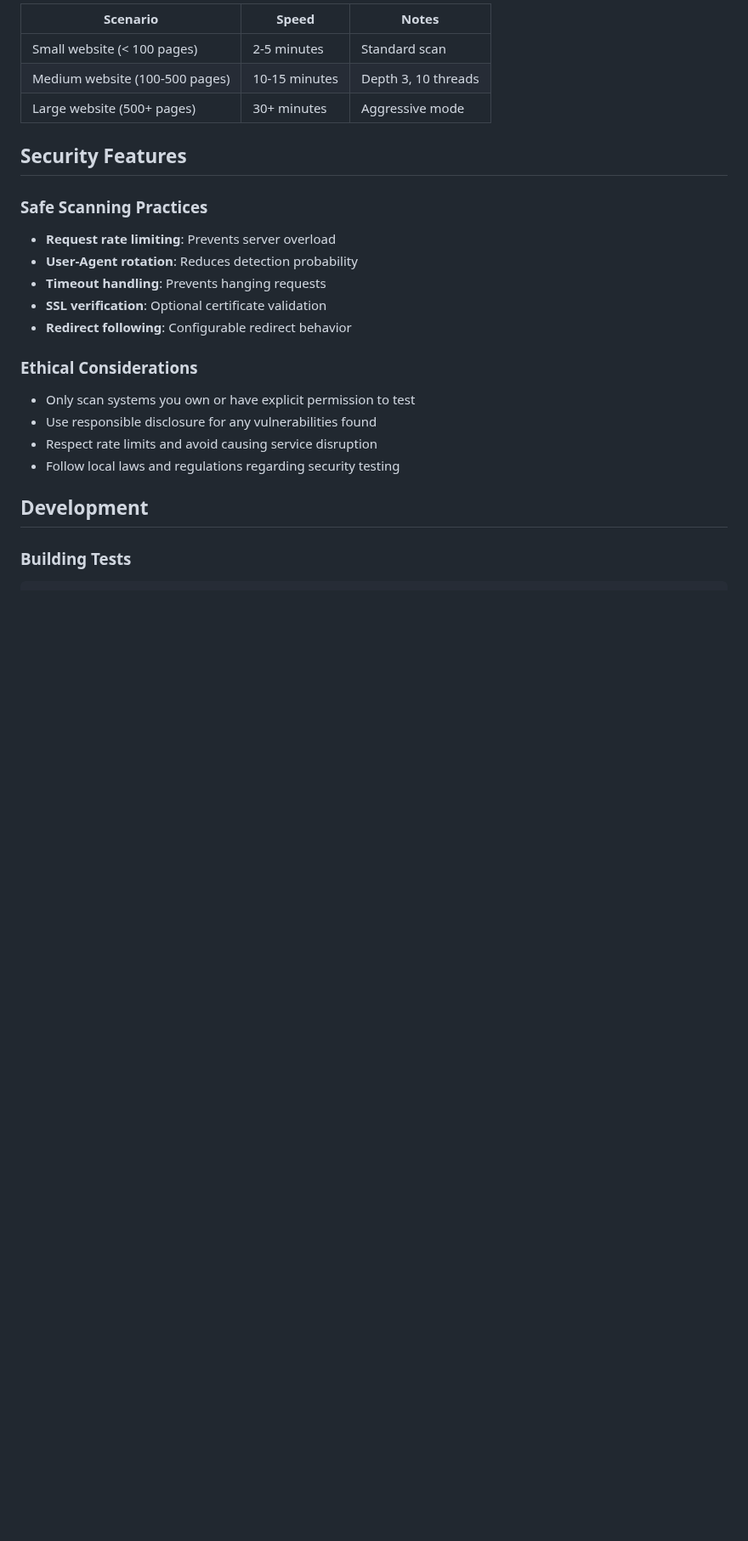
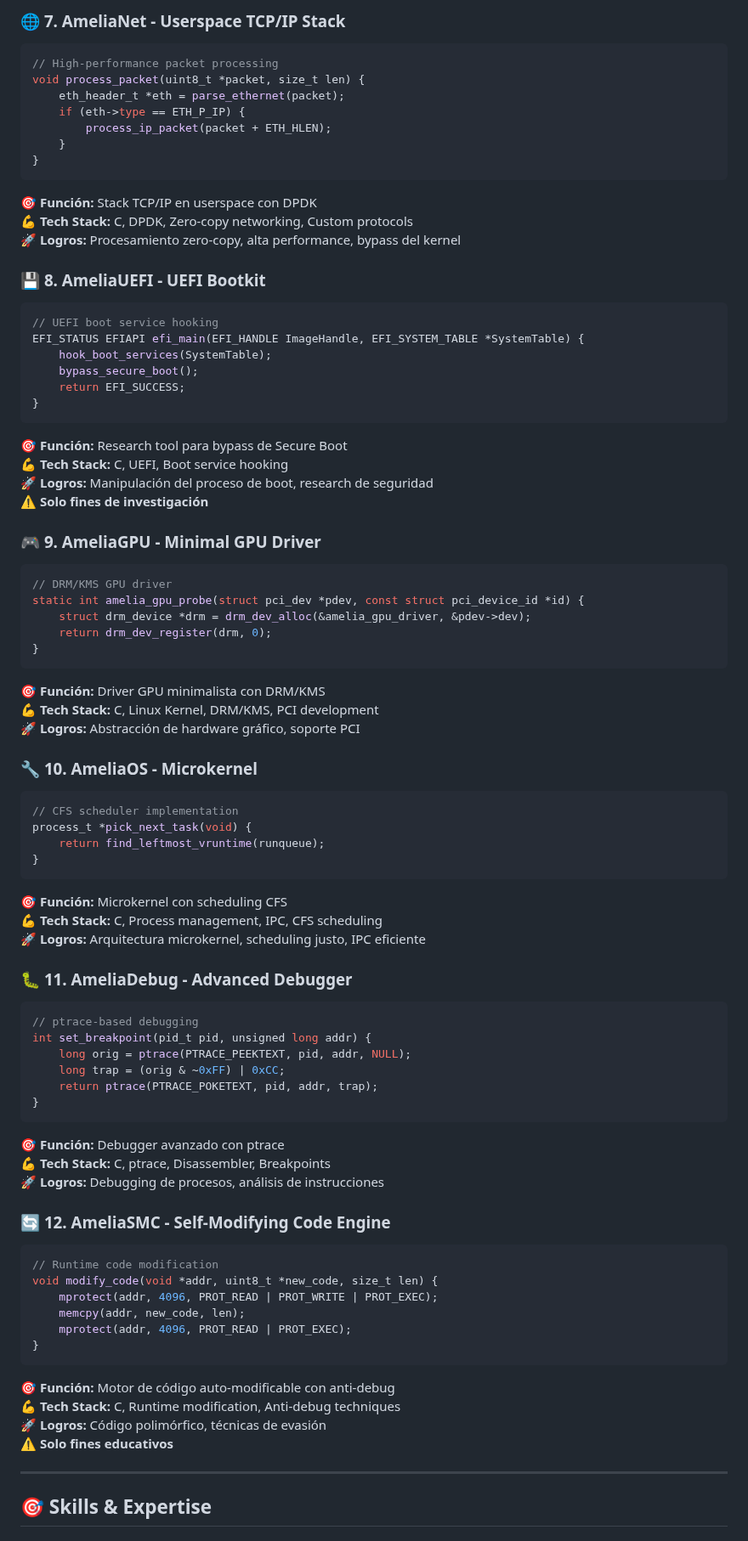
Before and after one commit to AmeliaDi/technical-cv, a Markdown page: README.md, the part around one of its changes. Shown at 85% size. Drawn GitHub-style; blank space fills up the shorter version.

````diff
--- a/README.md
+++ b/README.md
@@ -267,28 +128,83 @@ Typical performance on modern hardware:
 
-| Scenario | Speed | Notes |
-|----------|-------|-------|
-| Small website (< 100 pages) | 2-5 minutes | Standard scan |
-| Medium website (100-500 pages) | 10-15 minutes | Depth 3, 10 threads |
-| Large website (500+ pages) | 30+ minutes | Aggressive mode |
+### 🌐 **7. AmeliaNet - Userspace TCP/IP Stack**
+```c
+// High-performance packet processing
+void process_packet(uint8_t *packet, size_t len) {
+    eth_header_t *eth = parse_ethernet(packet);
+    if (eth->type == ETH_P_IP) {
+        process_ip_packet(packet + ETH_HLEN);
+    }
+}
+```
+**🎯 Función:** Stack TCP/IP en userspace con DPDK
+**💪 Tech Stack:** C, DPDK, Zero-copy networking, Custom protocols
+**🚀 Logros:** Procesamiento zero-copy, alta performance, bypass del kernel
 
-## Security Features
+### 💾 **8. AmeliaUEFI - UEFI Bootkit**
+```c
+// UEFI boot service hooking
+EFI_STATUS EFIAPI efi_main(EFI_HANDLE ImageHandle, EFI_SYSTEM_TABLE *SystemTable) {
+    hook_boot_services(SystemTable);
+    bypass_secure_boot();
+    return EFI_SUCCESS;
+}
+```
+**🎯 Función:** Research tool para bypass de Secure Boot
+**💪 Tech Stack:** C, UEFI, Boot service hooking
+**🚀 Logros:** Manipulación del proceso de boot, research de seguridad
+**⚠️ Solo fines de investigación**
 
-### Safe Scanning Practices
+### 🎮 **9. AmeliaGPU - Minimal GPU Driver**
+```c
+// DRM/KMS GPU driver
+static int amelia_gpu_probe(struct pci_dev *pdev, const struct pci_device_id *id) {
+    struct drm_device *drm = drm_dev_alloc(&amelia_gpu_driver, &pdev->dev);
+    return drm_dev_register(drm, 0);
+}
+```
+**🎯 Función:** Driver GPU minimalista con DRM/KMS
+**💪 Tech Stack:** C, Linux Kernel, DRM/KMS, PCI development
+**🚀 Logros:** Abstracción de hardware gráfico, soporte PCI
 
-- **Request rate limiting**: Prevents server overload
-- **User-Agent rotation**: Reduces detection probability
-- **Timeout handling**: Prevents hanging requests
-- **SSL verification**: Optional certificate validation
-- **Redirect following**: Configurable redirect behavior
+### 🔧 **10. AmeliaOS - Microkernel**
+```c
+// CFS scheduler implementation
+process_t *pick_next_task(void) {
+    return find_leftmost_vruntime(runqueue);
+}
+```
+**🎯 Función:** Microkernel con scheduling CFS
+**💪 Tech Stack:** C, Process management, IPC, CFS scheduling
+**🚀 Logros:** Arquitectura microkernel, scheduling justo, IPC eficiente
 
-### Ethical Considerations
+### 🐛 **11. AmeliaDebug - Advanced Debugger**
+```c
+// ptrace-based debugging
+int set_breakpoint(pid_t pid, unsigned long addr) {
+    long orig = ptrace(PTRACE_PEEKTEXT, pid, addr, NULL);
+    long trap = (orig & ~0xFF) | 0xCC;
+    return ptrace(PTRACE_POKETEXT, pid, addr, trap);
+}
+```
+**🎯 Función:** Debugger avanzado con ptrace
+**💪 Tech Stack:** C, ptrace, Disassembler, Breakpoints
+**🚀 Logros:** Debugging de procesos, análisis de instrucciones
 
-- Only scan systems you own or have explicit permission to test
-- Use responsible disclosure for any vulnerabilities found
-- Respect rate limits and avoid causing service disruption
-- Follow local laws and regulations regarding security testing
+### 🔄 **12. AmeliaSMC - Self-Modifying Code Engine**
+```c
+// Runtime code modification
+void modify_code(void *addr, uint8_t *new_code, size_t len) {
+    mprotect(addr, 4096, PROT_READ | PROT_WRITE | PROT_EXEC);
+    memcpy(addr, new_code, len);
+    mprotect(addr, 4096, PROT_READ | PROT_EXEC);
+}
+```
+**🎯 Función:** Motor de código auto-modificable con anti-debug
+**💪 Tech Stack:** C, Runtime modification, Anti-debug techniques
+**🚀 Logros:** Código polimórfico, técnicas de evasión
+**⚠️ Solo fines educativos**
 
-## Development
+---
 
-### Building Tests
+## 🎯 **Skills & Expertise**
 
````
Also changed, not shown: other parts of README.md (+152 -397 lines).
